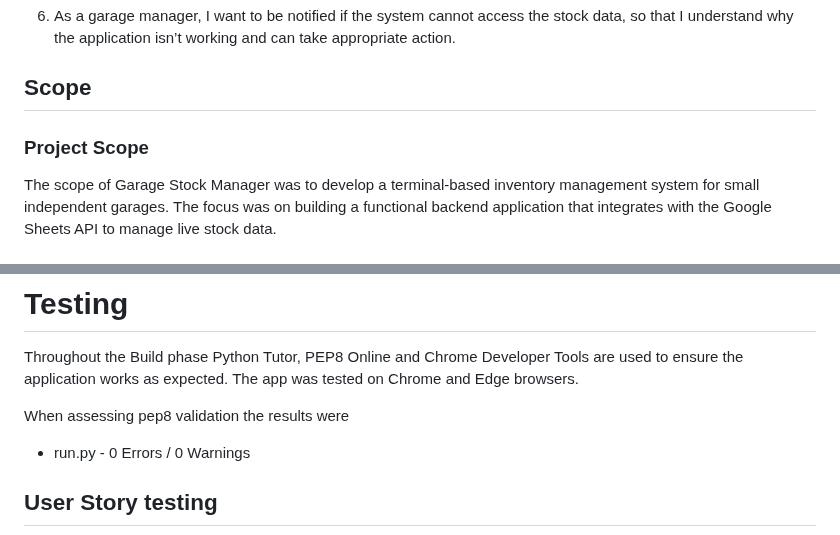
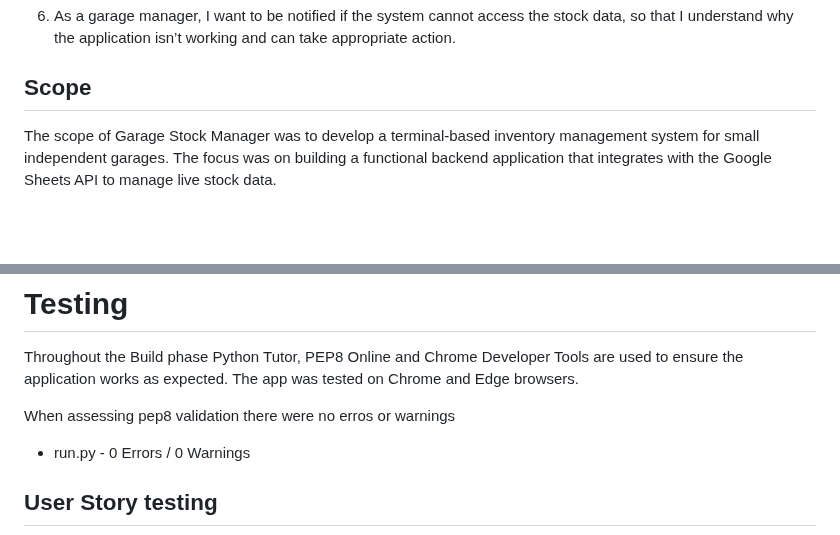
Before and after one commit to garethrogers28/garage_stock_manager, a Markdown page: README.md, 2 parts joined by grey strips. GitHub-like rendering; blank space fills up the shorter version.

```diff
--- a/README.md
+++ b/README.md
@@ -65,8 +65,6 @@ Use cloud-based storage (Google Sheets) so multiple team members can access and
 
 ## Scope
 
-### Project Scope
-
 The scope of Garage Stock Manager was to develop a terminal-based inventory management system for small independent garages. The focus was on building a functional backend application that integrates with the Google Sheets API to manage live stock data.
 
 ### In Scope
@@ -297,7 +299,7 @@ Used to create and manage service account credentials for API authentication.
 
 Throughout the Build phase Python Tutor, PEP8 Online and Chrome Developer Tools are used to ensure the application works as expected. The app was tested on Chrome and Edge browsers.
 
-When assessing pep8 validation the results were
+When assessing pep8 validation there were no erros or warnings
 
 - run.py - 0 Errors / 0 Warnings
 
```
Also changed, not shown: other parts of README.md (+13 -9 lines).
